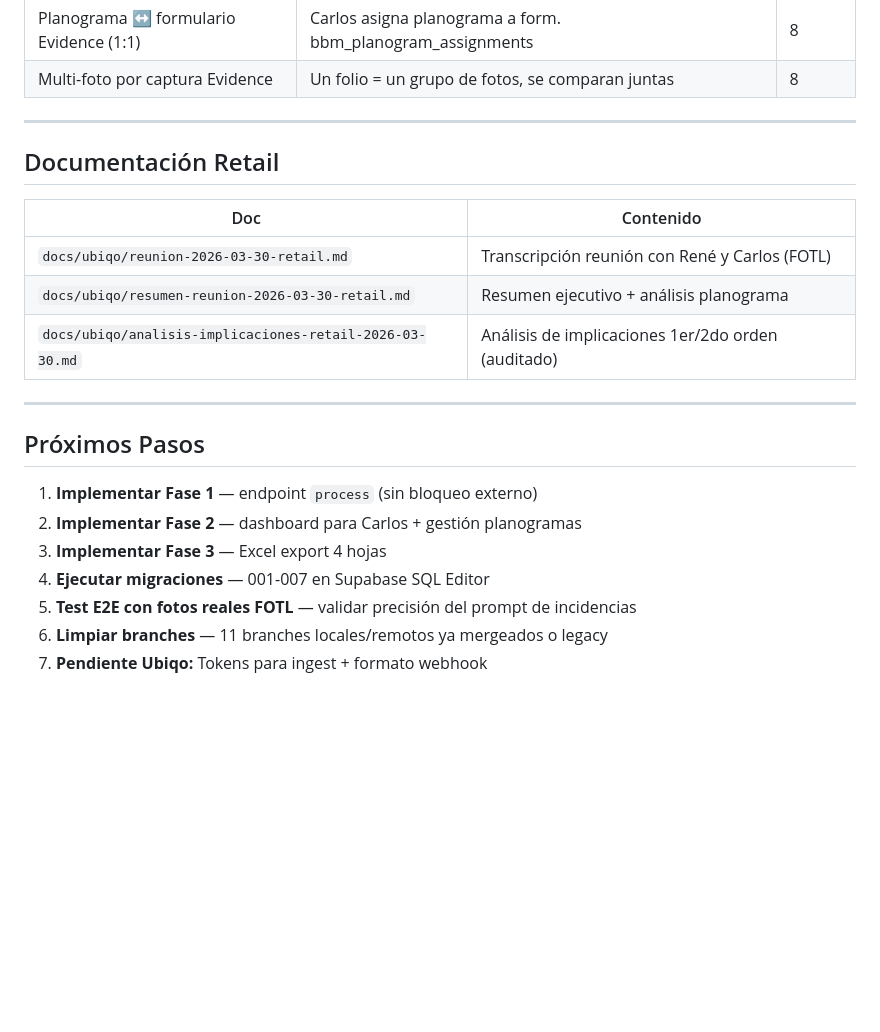
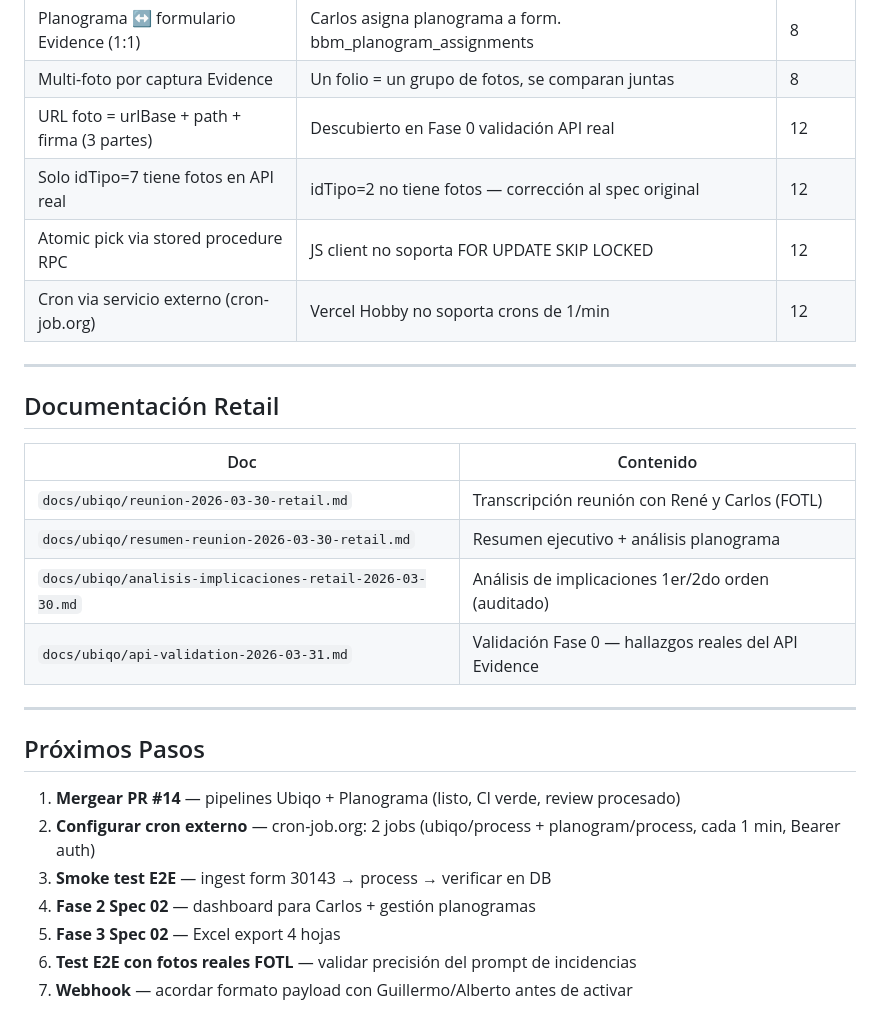
Before and after one commit to Nexo-Hause/black-box-magic, a Markdown page: .claude/STATUS.md, the part around one of its changes. GitHub-like rendering; blank space fills up the shorter version.

```diff
--- a/.claude/STATUS.md
+++ b/.claude/STATUS.md
@@ -107,6 +121,10 @@
 | Supabase Storage privado + signed URLs | Bucket privado, TTL 30 min, paths en DB (no URLs firmadas) | 8 |
 | Planograma ↔ formulario Evidence (1:1) | Carlos asigna planograma a form. bbm_planogram_assignments | 8 |
 | Multi-foto por captura Evidence | Un folio = un grupo de fotos, se comparan juntas | 8 |
+| URL foto = urlBase + path + firma (3 partes) | Descubierto en Fase 0 validación API real | 12 |
+| Solo idTipo=7 tiene fotos en API real | idTipo=2 no tiene fotos — corrección al spec original | 12 |
+| Atomic pick via stored procedure RPC | JS client no soporta FOR UPDATE SKIP LOCKED | 12 |
+| Cron via servicio externo (cron-job.org) | Vercel Hobby no soporta crons de 1/min | 12 |
 
 ---
 
@@ -117,15 +135,16 @@
 | `docs/ubiqo/reunion-2026-03-30-retail.md` | Transcripción reunión con René y Carlos (FOTL) |
 | `docs/ubiqo/resumen-reunion-2026-03-30-retail.md` | Resumen ejecutivo + análisis planograma |
 | `docs/ubiqo/analisis-implicaciones-retail-2026-03-30.md` | Análisis de implicaciones 1er/2do orden (auditado) |
+| `docs/ubiqo/api-validation-2026-03-31.md` | Validación Fase 0 — hallazgos reales del API Evidence |
 
 ---
 
 ## Próximos Pasos
 
-1. **Implementar Fase 1** — endpoint `process` (sin bloqueo externo)
-2. **Implementar Fase 2** — dashboard para Carlos + gestión planogramas
-3. **Implementar Fase 3** — Excel export 4 hojas
-4. **Ejecutar migraciones** — 001-007 en Supabase SQL Editor
-5. **Test E2E con fotos reales FOTL** — validar precisión del prompt de incidencias
-6. **Limpiar branches** — 11 branches locales/remotos ya mergeados o legacy
-7. **Pendiente Ubiqo:** Tokens para ingest + formato webhook
+1. **Mergear PR #14** — pipelines Ubiqo + Planograma (listo, CI verde, review procesado)
+2. **Configurar cron externo** — cron-job.org: 2 jobs (ubiqo/process + planogram/process, cada 1 min, Bearer auth)
+3. **Smoke test E2E** — ingest form 30143 → process → verificar en DB
+4. **Fase 2 Spec 02** — dashboard para Carlos + gestión planogramas
+5. **Fase 3 Spec 02** — Excel export 4 hojas
+6. **Test E2E con fotos reales FOTL** — validar precisión del prompt de incidencias
+7. **Webhook** — acordar formato payload con Guillermo/Alberto antes de activar
```
Also changed, not shown: other parts of .claude/STATUS.md (+35 -21 lines), .claude/SESSION_LOG.md (+10 -0 lines).
